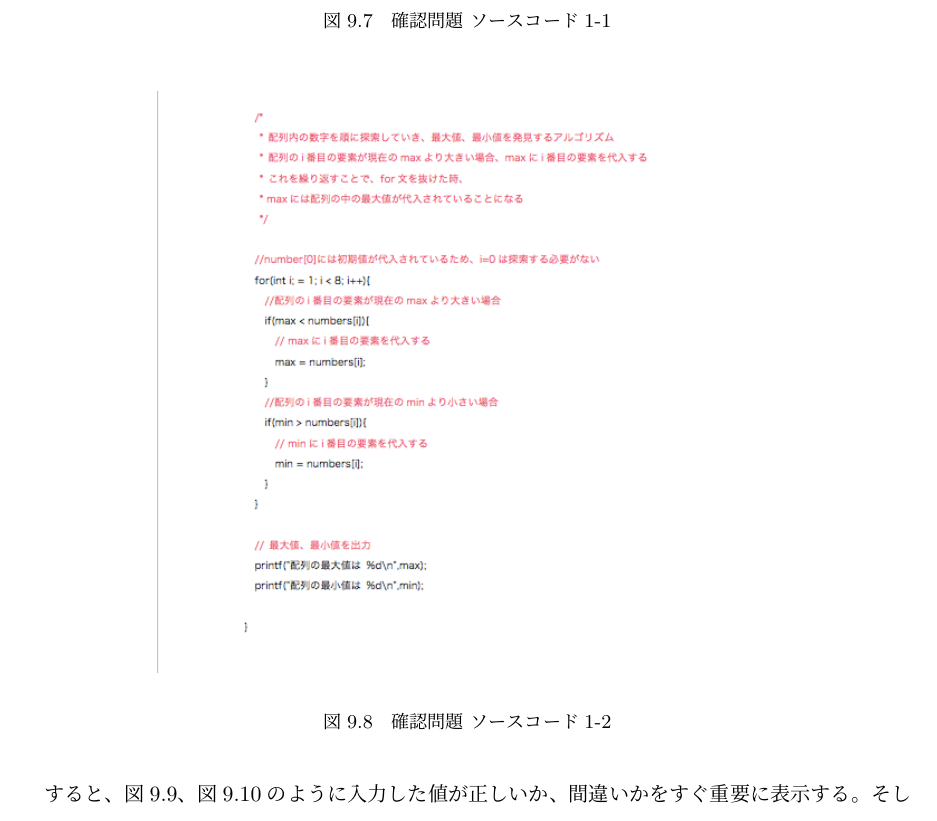
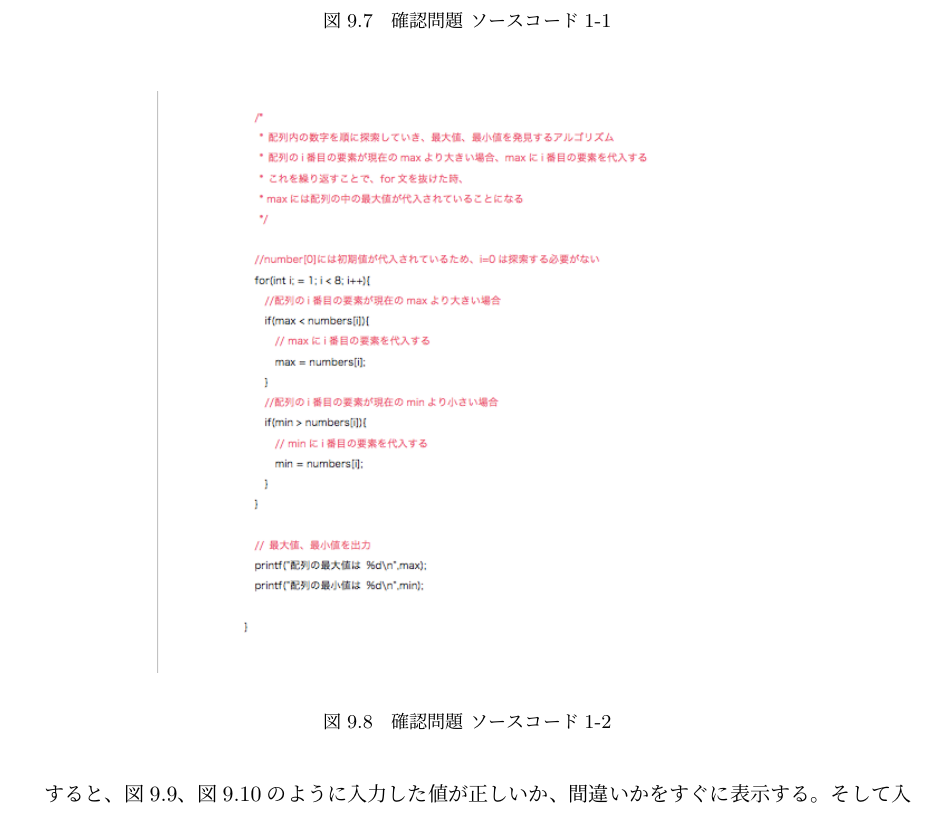
Before and after one commit to FUNPBL2015/edu_groupreport, a LaTeX thesis (group.tex): part of page 32 of 43, cut so that both start at the same text. Compiled offline with pLaTeX and dvipdfmx.

Commit message:
熊谷レビューを修正

```diff
--- a/group.tex
+++ b/group.tex
@@ -598,7 +598,7 @@
 \caption{確認問題 ソースコード1-2}
 \end{figure}
 
-すると、図9.9、図9.10のように入力した値が正しいか、間違いかをすぐ重要に表示する。そして入力した値が間違っている場合、その後プログラムがどうなるかを説明する。これは、ユーザーがなぜ「この値が間違っているのか」を理解してもらうためである。このようにして、確認問題でユーザーが本当に配列を理解したのかを確かめている。
+すると、図9.9、図9.10のように入力した値が正しいか、間違いかをすぐに表示する。そして入力した値が間違っている場合、その後プログラムがどうなるかを説明する。これは、ユーザーがなぜ「この値が間違っているのか」を理解してもらうためである。このようにして、確認問題でユーザーが本当に配列を理解したのかを確かめている。
 
 
 \begin{figure}[H]
```
